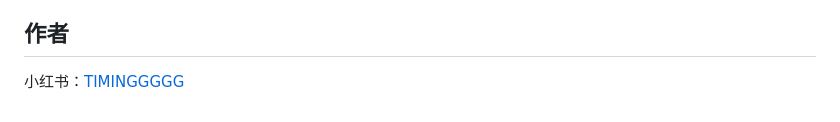
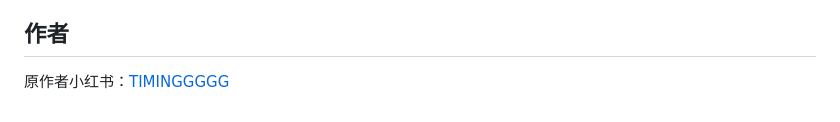
Before and after one commit to LabmemNo00/cpg08-shopping-assistant-mine, a Markdown page: README.md, the part around the change. Rendered like a GitHub page.

```diff
--- a/README.md
+++ b/README.md
@@ -243,4 +243,4 @@ iPhone 离线版只在首次安装和准备缓存时需要网络，Wishlist 不
 
 ## 作者
 
-小红书：[TIMINGGGGG](https://www.xiaohongshu.com/user/profile/630a9dbb000000001200e9b1)
+原作者小红书：[TIMINGGGGG](https://www.xiaohongshu.com/user/profile/630a9dbb000000001200e9b1)
```
